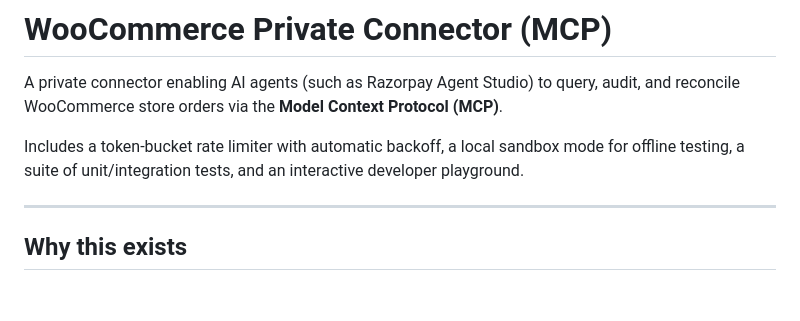
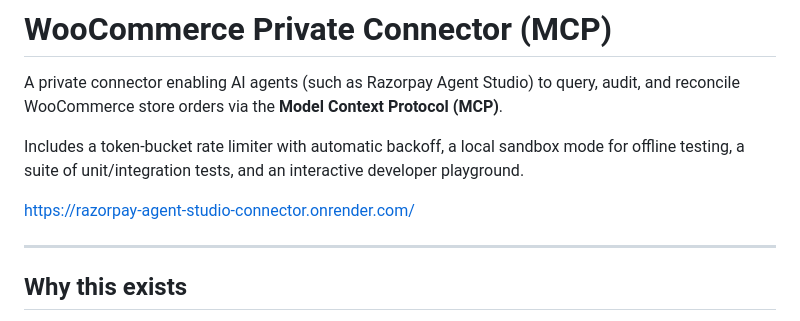
Before and after one commit to vijayvenkatkolatapu/razorpay-agent-studio-connector, a Markdown page: README.md, the part around the change. GitHub-like rendering; blank space fills up the shorter version.

```diff
--- a/README.md
+++ b/README.md
@@ -3,6 +3,8 @@
 A private connector enabling AI agents (such as Razorpay Agent Studio) to query, audit, and reconcile WooCommerce store orders via the **Model Context Protocol (MCP)**.
 
 Includes a token-bucket rate limiter with automatic backoff, a local sandbox mode for offline testing, a suite of unit/integration tests, and an interactive developer playground.
+
+https://razorpay-agent-studio-connector.onrender.com/
 
 ---
 
```
